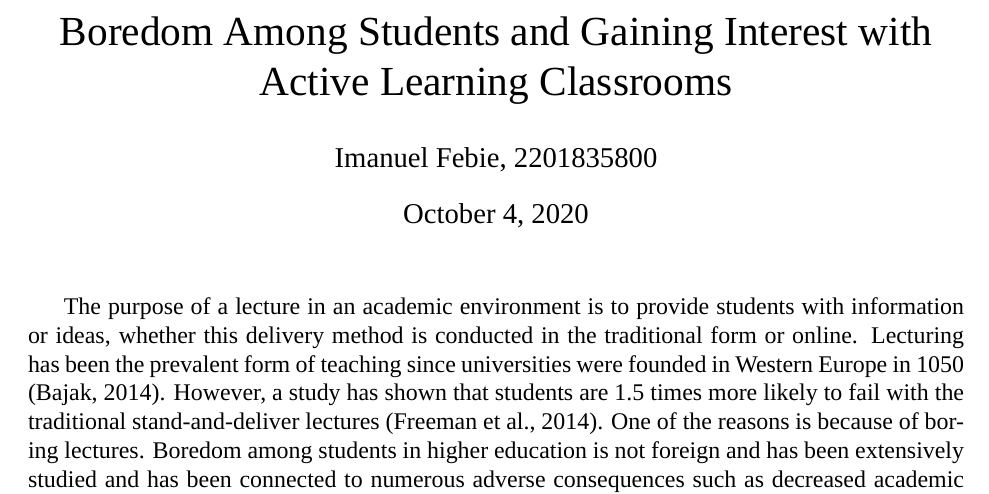
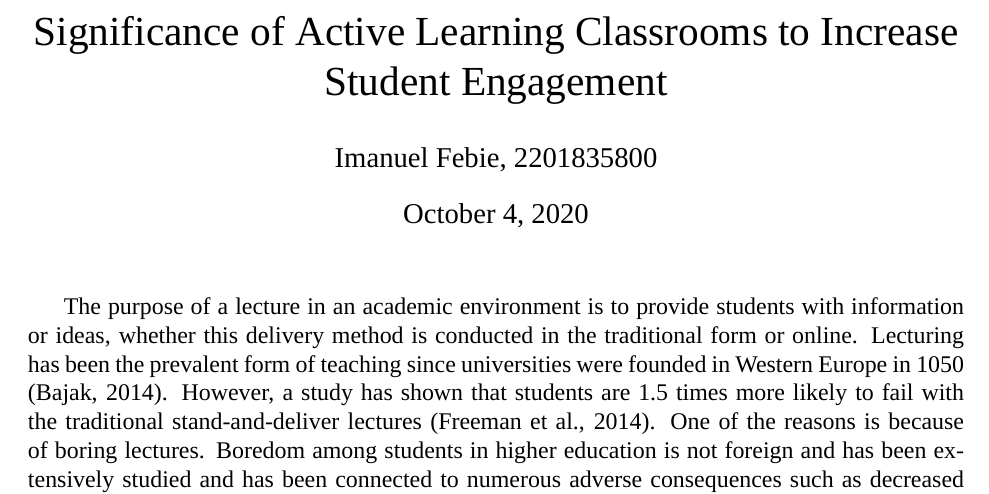
Before and after one commit to manu-febie/papers, a LaTeX document (academic-english-ii-spse-essay/spse-essay.tex): part of page 1 of 2, cut at the place of the change. Compiled offline with XeLaTeX; a missing font is replaced by an installed copy or a similar font.

Commit message:
Finishing up first solution

```diff
--- a/academic-english-ii-spse-essay/spse-essay.tex
+++ b/academic-english-ii-spse-essay/spse-essay.tex
@@ -11,10 +11,10 @@
 
 \begin{document}
 
-\title{Boredom Among Students and Gaining Interest with Active Learning Classrooms}
+\title{Significance of Active Learning Classrooms to Increase Student Engagement}
 \author{Imanuel Febie, 2201835800}
 \maketitle
 
 % introduction - what is the problem and its effects
-The purpose of a lecture in an academic environment is to provide students with information or ideas, whether this delivery method is conducted in the traditional form or online. Lecturing has been the prevalent form of teaching since universities were founded in Western Europe in 1050 \cite{bajak2014lectures}. However, a study has shown that students are 1.5 times more likely to fail with the traditional stand-and-deliver lectures \cite{freeman-active-learning-2014}. One of the reasons is because of boring lectures. Boredom among students in higher education is not foreign and has been extensively studied and has been connected to numerous adverse consequences such as decreased academic achievement, dissatisfaction and truancy \cite{boredom-among-students}. Lecturers should not be focusing on only pouring knowledge into a students brain, but they should encourage students into learning \cite{satisfaction-active-learning}. The lecturer is challenged to gain and maintain the student interest. Efforts to change and improve traditional learning into alternative classrooms have emerged since the mid-1990s \cite{guide-to-teaching-alc}. This essay will discuss the concern regarding traditional lectures and two possible solutions utilizing Active Learning Classrooms.
+The purpose of a lecture in an academic environment is to provide students with information or ideas, whether this delivery method is conducted in the traditional form or online. Lecturing has been the prevalent form of teaching since universities were founded in Western Europe in 1050 \cite{bajak2014lectures}. However, a study has shown that students are 1.5 times more likely to fail with the traditional stand-and-deliver lectures \cite{freeman-active-learning-2014}. One of the reasons is because of boring lectures. Boredom among students in higher education is not foreign and has been extensively studied and has been connected to numerous adverse consequences such as decreased academic achievement, dissatisfaction and truancy \cite{boredom-among-students}. Lecturers should not be focusing on only pouring knowledge into a students brain, but they should encourage students into learning \cite{satisfaction-active-learning}. The lecturer is challenged to gain and maintain the student interest. Efforts to change and improve traditional learning into alternative classrooms like the Active Learning Classroom (ALC), have emerged since the mid-1990s \cite{guide-to-teaching-alc}. Active learning has shown that it can increase the students enthousiasm, thus having a positive effect on a students academic achievements. This essay will present two possible solutions in the realm of active learning environments - that is, learning by teaching and the flipped classroom - because universities could improve their students academic achievements.
 
```
Also changed, not shown: academic-english-ii-spse-essay/spse-essay.bbl, academic-english-ii-spse-essay/spse-essay.pdf, academic-english-ii-spse-essay/spse-essay.tex (4 more changed lines), 3 other files.
